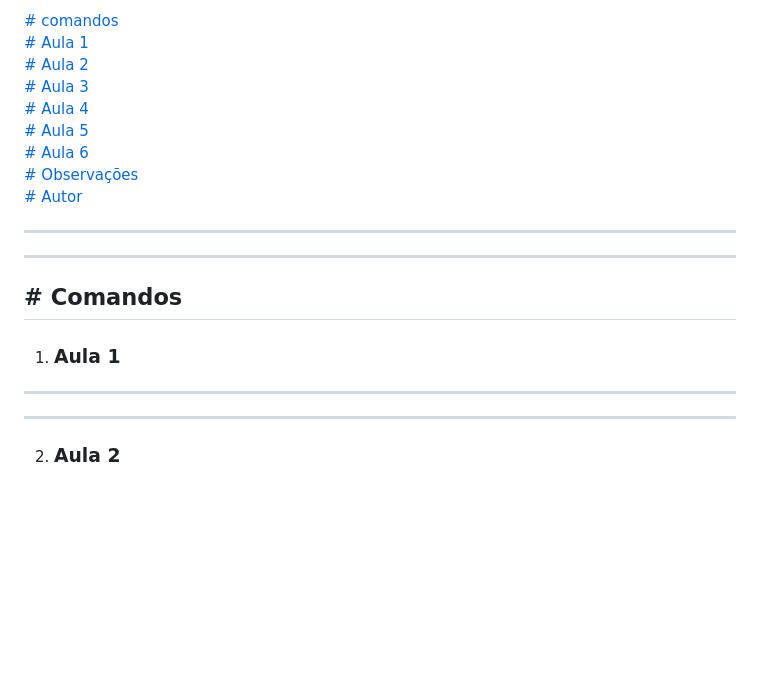
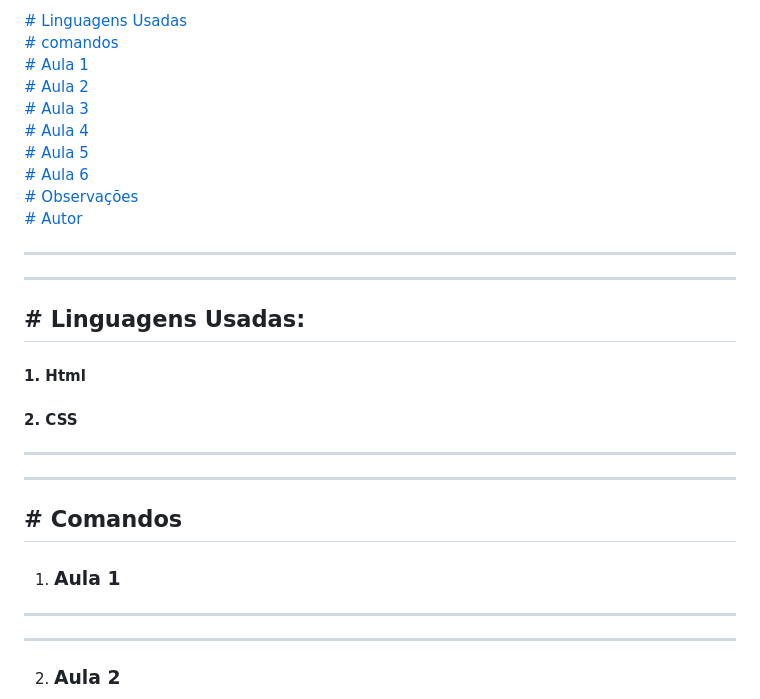
Before and after one commit to Gustavo-b017/Front-End, a Markdown page: README.md, the part around the change. Drawn GitHub-style; blank space fills up the shorter version.

Commit message:
linguagens usadas

```diff
--- a/README.md
+++ b/README.md
@@ -1,4 +1,6 @@
-<a href="## Comandos "># comandos </a>
+<a href="##-Liguagens-Usadas:"># Linguagens Usadas</a>
+<br>
+<a href="#-Comandos"># comandos </a>
 <br>
 <a href="#Aula-1">#  Aula 1 </a>
 <br>
@@ -20,10 +22,16 @@
 <hr>
 <hr>
 
+## # Linguagens Usadas:
+#### 1. Html
+#### 2. CSS
+
+<hr>
+<hr>
+
 ## # Comandos
 
 1. ### Aula 1
-
 
 <hr>
 <hr>
```
